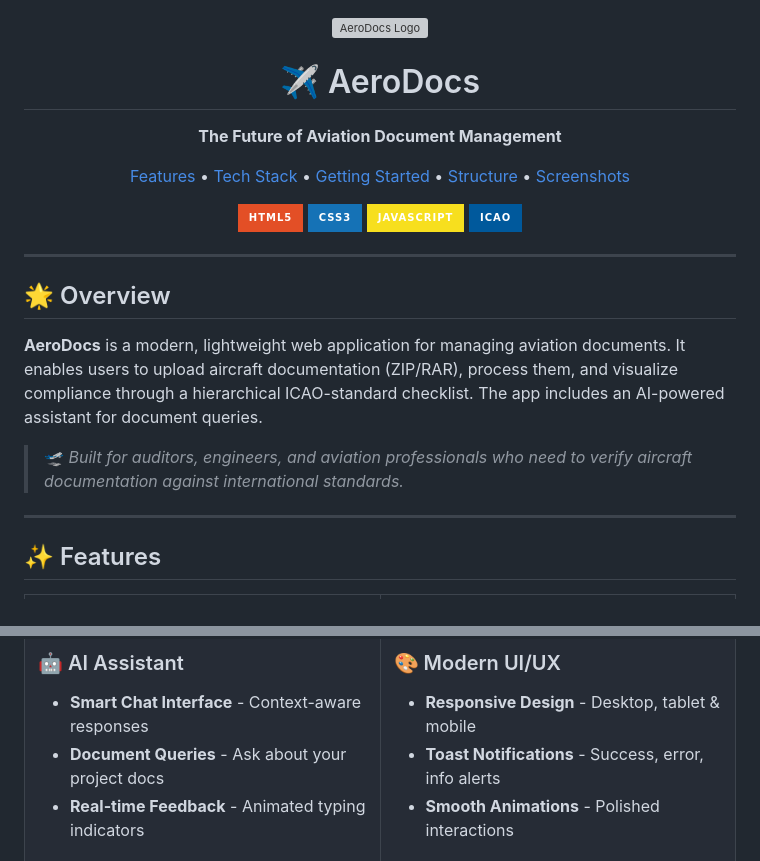
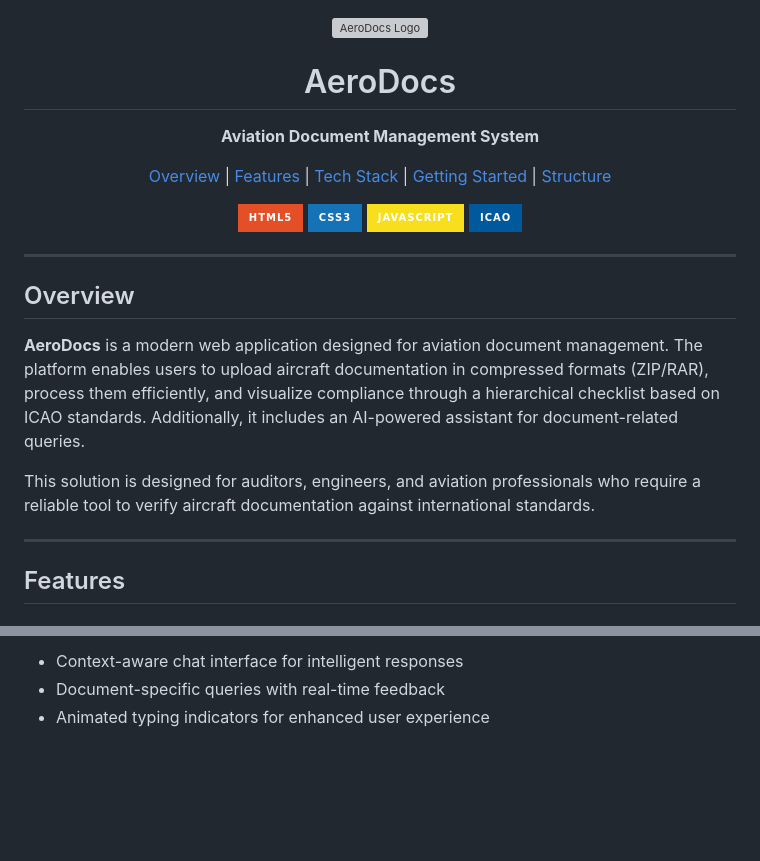
Before and after one commit to MrxHuaang/AeroDocs, a Markdown page: README.md, 2 parts joined by grey strips. Rendered like a GitHub page; badges without logos; blank space fills up the shorter version; grey boxes are pictures that could not be loaded.

```diff
--- a/README.md
+++ b/README.md
@@ -2,18 +2,18 @@
   <img src="https://img.icons8.com/fluency/96/airplane-mode-on.png" alt="AeroDocs Logo" width="96"/>
 </p>
 
-<h1 align="center">✈️ AeroDocs</h1>
+<h1 align="center">AeroDocs</h1>
 
 <p align="center">
-  <strong>The Future of Aviation Document Management</strong>
+  <strong>Aviation Document Management System</strong>
 </p>
 
 <p align="center">
-  <a href="#-features">Features</a> •
-  <a href="#-tech-stack">Tech Stack</a> •
-  <a href="#-getting-started">Getting Started</a> •
-  <a href="#-project-structure">Structure</a> •
-  <a href="#-screenshots">Screenshots</a>
+  <a href="#overview">Overview</a> |
+  <a href="#features">Features</a> |
+  <a href="#technology-stack">Tech Stack</a> |
+  <a href="#getting-started">Getting Started</a> |
+  <a href="#project-structure">Structure</a>
 </p>
 
 <p align="center">
@@ -25,13 +25,13 @@
 
 ---
 
-## 🌟 Overview
+## Overview
 
-**AeroDocs** is a modern, lightweight web application for managing aviation documents. It enables users to upload aircraft documentation (ZIP/RAR), process them, and visualize compliance through a hierarchical ICAO-standard checklist. The app includes an AI-powered assistant for document queries.
+**AeroDocs** is a modern web application designed for aviation document management. The platform enables users to upload aircraft documentation in compressed formats (ZIP/RAR), process them efficiently, and visualize compliance through a hierarchical checklist based on ICAO standards. Additionally, it includes an AI-powered assistant for document-related queries.
 
-> 🛫 _Built for auditors, engineers, and aviation professionals who need to verify aircraft documentation against international standards._
+This solution is designed for auditors, engineers, and aviation professionals who require a reliable tool to verify aircraft documentation against international standards.
 
 ---
 
-## ✨ Features
+## Features
 
@@ -59,6 +51,5 @@
 
-### 🤖 AI Assistant
-- **Smart Chat Interface** - Context-aware responses
-- **Document Queries** - Ask about your project docs
-- **Real-time Feedback** - Animated typing indicators
+- Context-aware chat interface for intelligent responses
+- Document-specific queries with real-time feedback
+- Animated typing indicators for enhanced user experience
 
```
Also changed, not shown: other parts of README.md (+85 -112 lines).
